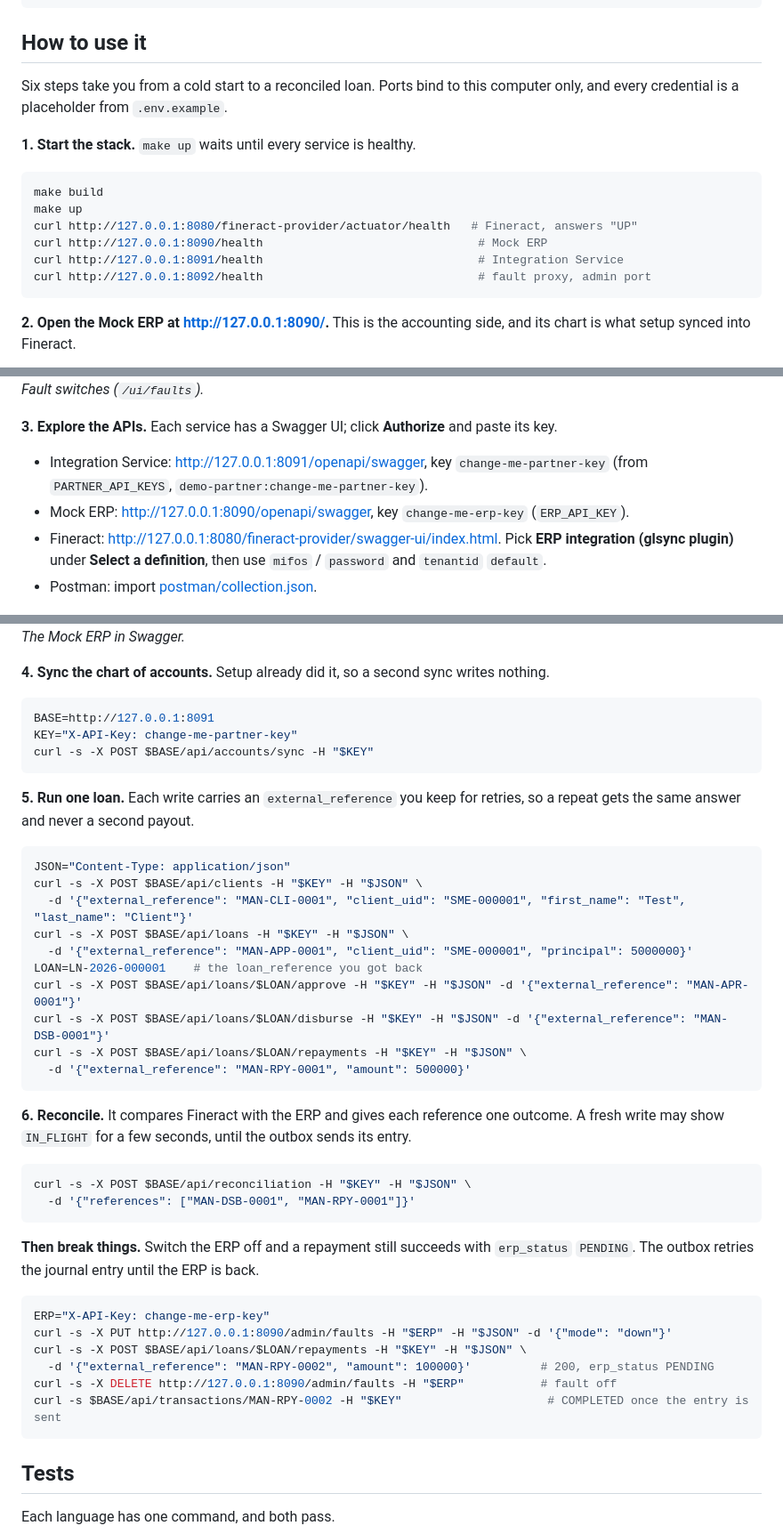
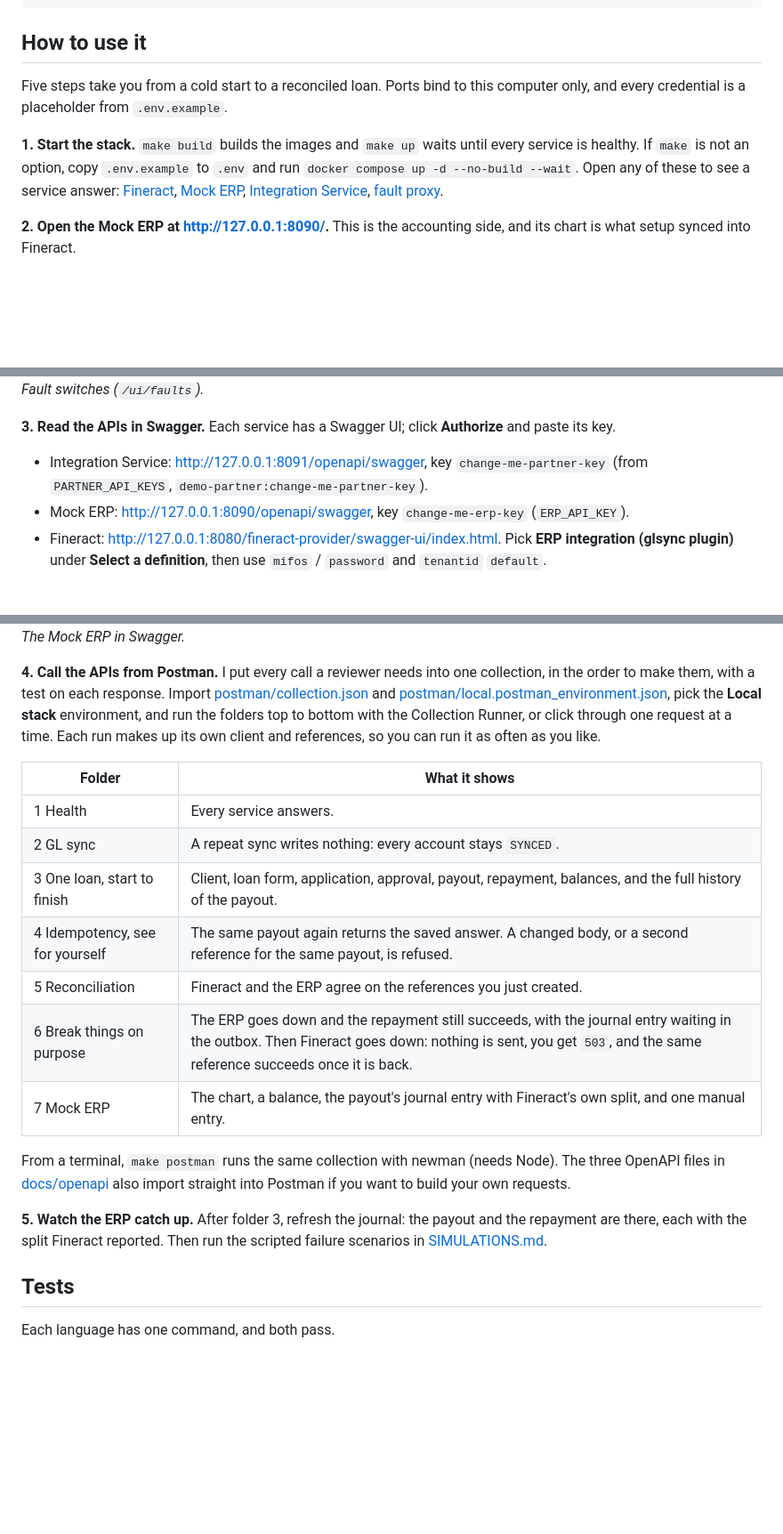
Before and after one commit to wmnjuguna/Inkomoko-Interview, a Markdown page: README.md, 3 parts joined by grey strips. Shown at 89% size. Drawn GitHub-style; blank space fills up the shorter version.

Commit message:
docs: walk the user guide through Postman instead of curl

````diff
--- a/README.md
+++ b/README.md
@@ -81,18 +81,9 @@ docker compose run --rm setup
 
 ## How to use it
 
-Six steps take you from a cold start to a reconciled loan. Ports bind to this computer only, and every credential is a placeholder from `.env.example`.
+Five steps take you from a cold start to a reconciled loan. Ports bind to this computer only, and every credential is a placeholder from `.env.example`.
 
-**1. Start the stack.** `make up` waits until every service is healthy.
-
-```bash
-make build
-make up
-curl http://127.0.0.1:8080/fineract-provider/actuator/health   # Fineract, answers "UP"
-curl http://127.0.0.1:8090/health                               # Mock ERP
-curl http://127.0.0.1:8091/health                               # Integration Service
-curl http://127.0.0.1:8092/health                               # fault proxy, admin port
-```
+**1. Start the stack.** `make build` builds the images and `make up` waits until every service is healthy. If `make` is not an option, copy `.env.example` to `.env` and run `docker compose up -d --no-build --wait`. Open any of these to see a service answer: [Fineract](http://127.0.0.1:8080/fineract-provider/actuator/health), [Mock ERP](http://127.0.0.1:8090/health), [Integration Service](http://127.0.0.1:8091/health), [fault proxy](http://127.0.0.1:8092/health).
 
 **2. Open the Mock ERP at http://127.0.0.1:8090/.** This is the accounting side, and its chart is what setup synced into Fineract.
 
@@ -108,12 +99,11 @@ curl http://127.0.0.1:8092/health                               # fault proxy, a
 ![The fault switches](docs/images/erp-faults.png)
 *Fault switches (`/ui/faults`).*
 
-**3. Explore the APIs.** Each service has a Swagger UI; click **Authorize** and paste its key.
+**3. Read the APIs in Swagger.** Each service has a Swagger UI; click **Authorize** and paste its key.
 
 - Integration Service: http://127.0.0.1:8091/openapi/swagger, key `change-me-partner-key` (from `PARTNER_API_KEYS`, `demo-partner:change-me-partner-key`).
 - Mock ERP: http://127.0.0.1:8090/openapi/swagger, key `change-me-erp-key` (`ERP_API_KEY`).
 - Fineract: http://127.0.0.1:8080/fineract-provider/swagger-ui/index.html. Pick **ERP integration (glsync plugin)** under **Select a definition**, then use `mifos` / `password` and `tenantid` `default`.
-- Postman: import [postman/collection.json](postman/collection.json).
 
 ![Integration Service Swagger](docs/images/integration-swagger.png)
 *The Integration Service in Swagger.*
@@ -121,46 +111,21 @@ curl http://127.0.0.1:8092/health                               # fault proxy, a
 ![Mock ERP Swagger](docs/images/erp-swagger.png)
 *The Mock ERP in Swagger.*
 
-**4. Sync the chart of accounts.** Setup already did it, so a second sync writes nothing.
+**4. Call the APIs from Postman.** I put every call a reviewer needs into one collection, in the order to make them, with a test on each response. Import [postman/collection.json](postman/collection.json) and [postman/local.postman_environment.json](postman/local.postman_environment.json), pick the **Local stack** environment, and run the folders top to bottom with the Collection Runner, or click through one request at a time. Each run makes up its own client and references, so you can run it as often as you like.
 
-```bash
-BASE=http://127.0.0.1:8091
-KEY="X-API-Key: change-me-partner-key"
-curl -s -X POST $BASE/api/accounts/sync -H "$KEY"
-```
+| Folder | What it shows |
+|---|---|
+| 1 Health | Every service answers. |
+| 2 GL sync | A repeat sync writes nothing: every account stays `SYNCED`. |
+| 3 One loan, start to finish | Client, loan form, application, approval, payout, repayment, balances, and the full history of the payout. |
+| 4 Idempotency, see for yourself | The same payout again returns the saved answer. A changed body, or a second reference for the same payout, is refused. |
+| 5 Reconciliation | Fineract and the ERP agree on the references you just created. |
+| 6 Break things on purpose | The ERP goes down and the repayment still succeeds, with the journal entry waiting in the outbox. Then Fineract goes down: nothing is sent, you get `503`, and the same reference succeeds once it is back. |
+| 7 Mock ERP | The chart, a balance, the payout's journal entry with Fineract's own split, and one manual entry. |
 
-**5. Run one loan.** Each write carries an `external_reference` you keep for retries, so a repeat gets the same answer and never a second payout.
+From a terminal, `make postman` runs the same collection with newman (needs Node). The three OpenAPI files in [docs/openapi](docs/openapi) also import straight into Postman if you want to build your own requests.
 
-```bash
-JSON="Content-Type: application/json"
-curl -s -X POST $BASE/api/clients -H "$KEY" -H "$JSON" \
-  -d '{"external_reference": "MAN-CLI-0001", "client_uid": "SME-000001", "first_name": "Test", "last_name": "Client"}'
-curl -s -X POST $BASE/api/loans -H "$KEY" -H "$JSON" \
-  -d '{"external_reference": "MAN-APP-0001", "client_uid": "SME-000001", "principal": 5000000}'
-LOAN=LN-2026-000001    # the loan_reference you got back
-curl -s -X POST $BASE/api/loans/$LOAN/approve -H "$KEY" -H "$JSON" -d '{"external_reference": "MAN-APR-0001"}'
-curl -s -X POST $BASE/api/loans/$LOAN/disburse -H "$KEY" -H "$JSON" -d '{"external_reference": "MAN-DSB-0001"}'
-curl -s -X POST $BASE/api/loans/$LOAN/repayments -H "$KEY" -H "$JSON" \
-  -d '{"external_reference": "MAN-RPY-0001", "amount": 500000}'
-```
-
-**6. Reconcile.** It compares Fineract with the ERP and gives each reference one outcome. A fresh write may show `IN_FLIGHT` for a few seconds, until the outbox sends its entry.
-
-```bash
-curl -s -X POST $BASE/api/reconciliation -H "$KEY" -H "$JSON" \
-  -d '{"references": ["MAN-DSB-0001", "MAN-RPY-0001"]}'
-```
-
-**Then break things.** Switch the ERP off and a repayment still succeeds with `erp_status` `PENDING`. The outbox retries the journal entry until the ERP is back.
-
-```bash
-ERP="X-API-Key: change-me-erp-key"
-curl -s -X PUT http://127.0.0.1:8090/admin/faults -H "$ERP" -H "$JSON" -d '{"mode": "down"}'
-curl -s -X POST $BASE/api/loans/$LOAN/repayments -H "$KEY" -H "$JSON" \
-  -d '{"external_reference": "MAN-RPY-0002", "amount": 100000}'          # 200, erp_status PENDING
-curl -s -X DELETE http://127.0.0.1:8090/admin/faults -H "$ERP"           # fault off
-curl -s $BASE/api/transactions/MAN-RPY-0002 -H "$KEY"                     # COMPLETED once the entry is sent
-```
+**5. Watch the ERP catch up.** After folder 3, refresh the journal: the payout and the repayment are there, each with the split Fineract reported. Then run the scripted failure scenarios in [SIMULATIONS.md](SIMULATIONS.md).
 
 ## Tests
 
````
Also changed, not shown: other parts of README.md (+1 -1 lines).
